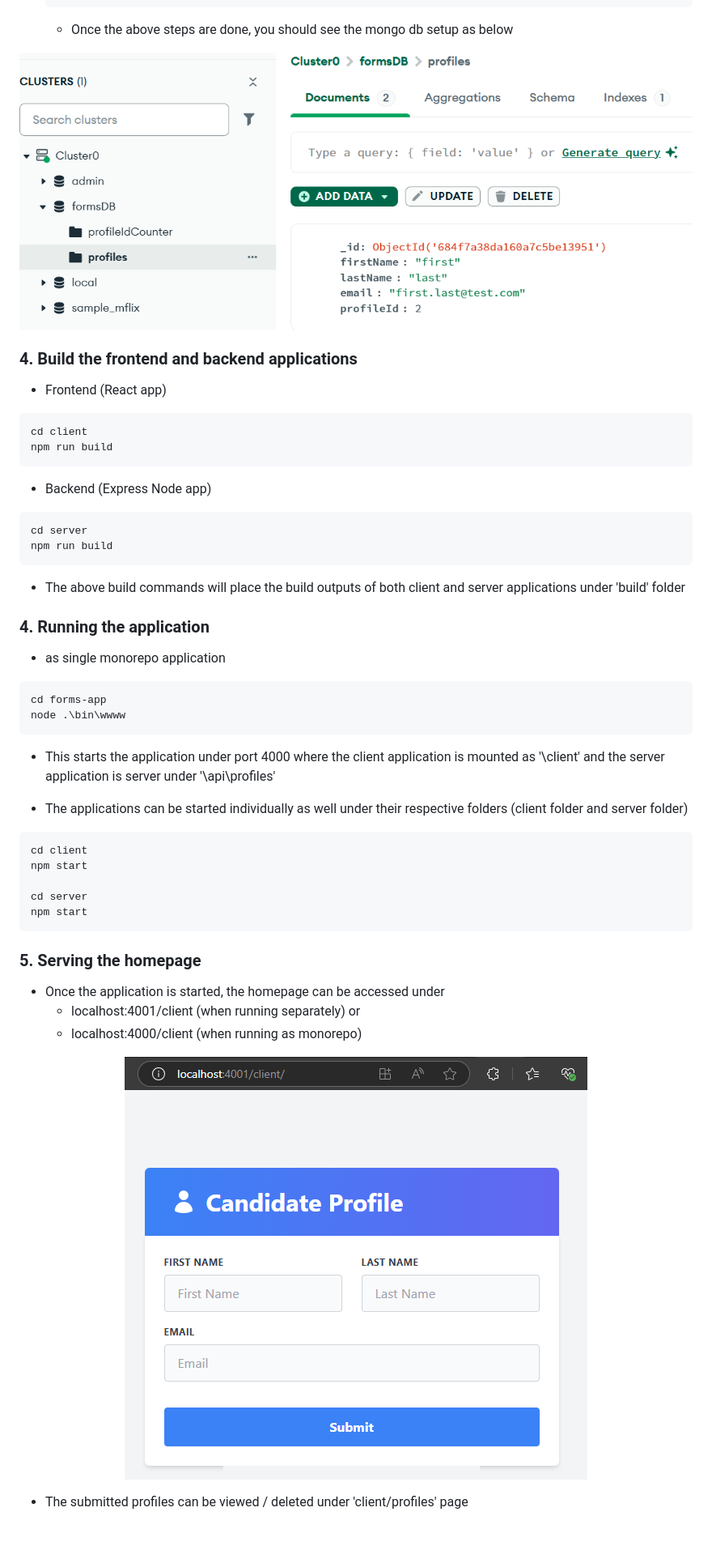
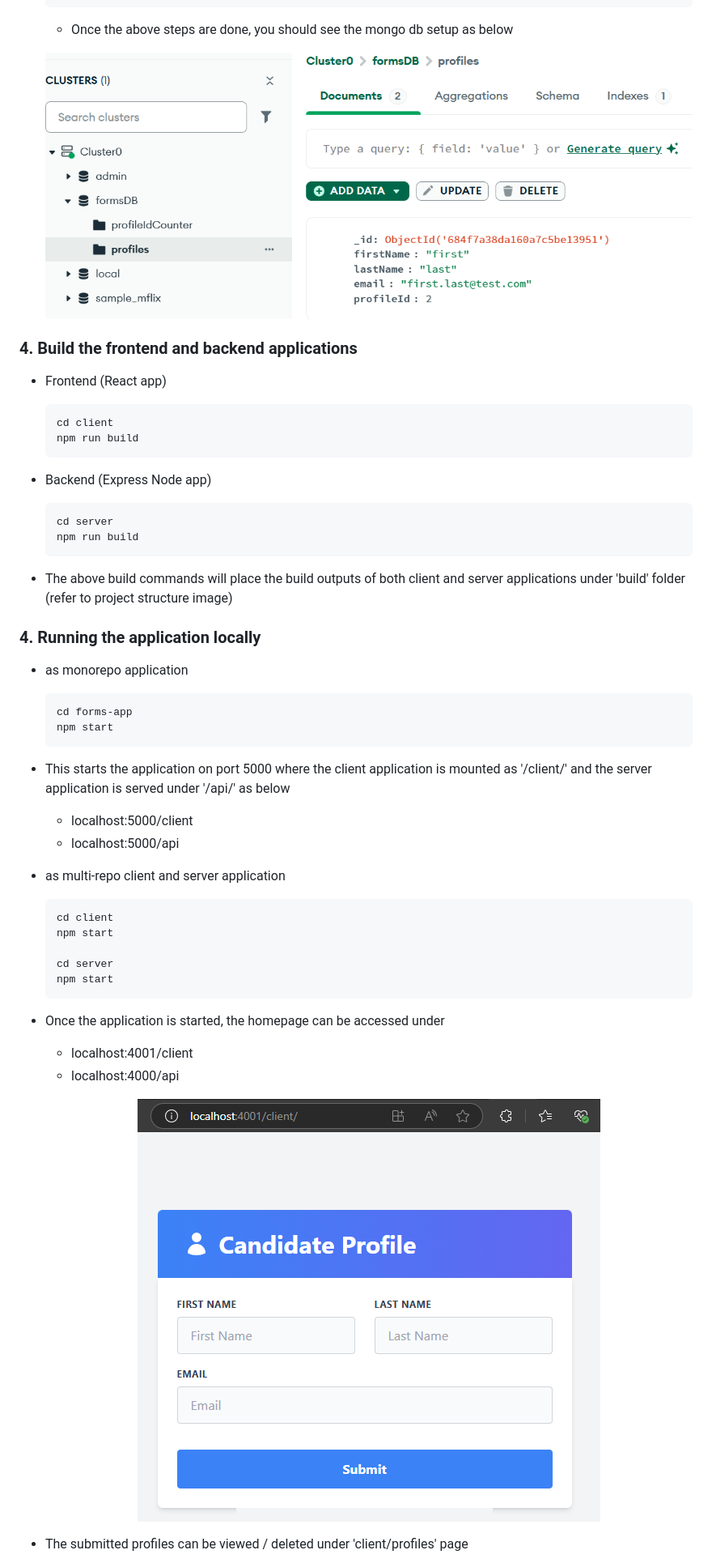
Before and after one commit to get2rayan/forms-app, a Markdown page: README.md, the part around the change printed below. Shown: that part at 81% size. GitHub-like rendering; blank space fills up the shorter version.

````diff
--- a/README.md
+++ b/README.md
@@ -160,51 +160,51 @@ COLLECTION_NAME="profiles"
     };
     ```
     *   Once the above steps are done, you should see the mongo db setup as below
-<p align="center">
-    <img src="resources/mongo-setup.png">
-</p>
+    <p align="center">
+        <img src="resources/mongo-setup.png">
+    </p>
 
 ### 4. Build the frontend and backend applications
 *   Frontend (React app)
-```bash
-cd client
-npm run build
-```
+    ```bash
+    cd client
+    npm run build
+    ```
 
 *   Backend (Express Node app)
-```bash
-cd server
-npm run build
-```
+    ```bash
+    cd server
+    npm run build
+    ```
 
-*   The above build commands will place the build outputs of both client and server applications under 'build' folder
+*   The above build commands will place the build outputs of both client and server applications under 'build' folder (refer to project structure image)
 
-### 4. Running the application
+### 4. Running the application locally
 
-*   as single monorepo application
-```bash
-cd forms-app
-node .\bin\wwww
-```
+*   as monorepo application
+    ```bash
+    cd forms-app
+    npm start
+    ```
 
-*   This starts the application under port 4000 where the client application is mounted as '\client' and the server application is server under '\api\profiles'
+*   This starts the application on port 5000 where the client application is mounted as '/client/' and the server application is served under '/api/' as below
+    * localhost:5000/client
+    * localhost:5000/api
 
-*   The applications can be started individually as well under their respective folders (client folder and server folder)
-```bash
-cd client
-npm start
+*   as multi-repo client and server application
+    ```bash
+    cd client
+    npm start
 
-cd server
-npm start
-```
+    cd server
+    npm start
+    ```
+*   Once the application is started, the homepage can be accessed under
+    *  localhost:4001/client
+    *  localhost:4000/api
 
-### 5. Serving the homepage
-*   Once the application is started, the homepage can be accessed under
-    *  localhost:4001/client (when running separately) or
-    *  localhost:4000/client (when running as monorepo)
-
-<p align="center">
-    <img src="resources/homepage.png">
-</p>
+    <p align="center">
+        <img src="resources/homepage.png">
+    </p>
 
 *   The submitted profiles can be viewed / deleted under 'client/profiles' page
````
Also changed, not shown: other parts of README.md (+67 -27 lines), resources/docker-container.png (added), resources/docker-image.png (added), resources/project-structure.png, 2 other files.
